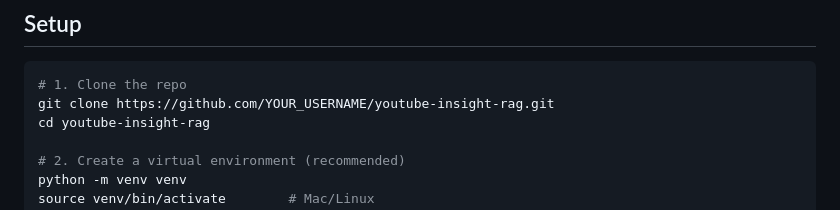
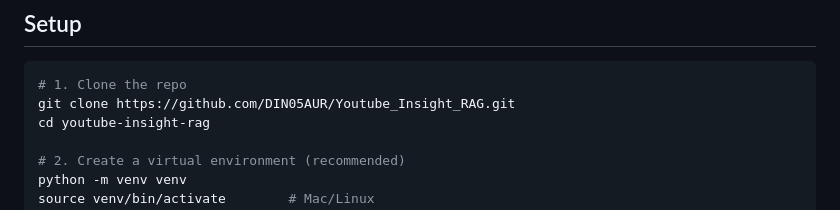
Before and after one commit to DIN05AUR/Youtube_Insight_RAG, a Markdown page: README.md, the part around the change. Rendered like a GitHub page.

````diff
--- a/README.md
+++ b/README.md
@@ -65,7 +65,7 @@ ollama run llama3.1
 
 ```bash
 # 1. Clone the repo
-git clone https://github.com/YOUR_USERNAME/youtube-insight-rag.git
+git clone https://github.com/DIN05AUR/Youtube_Insight_RAG.git
 cd youtube-insight-rag
 
 # 2. Create a virtual environment (recommended)
````
